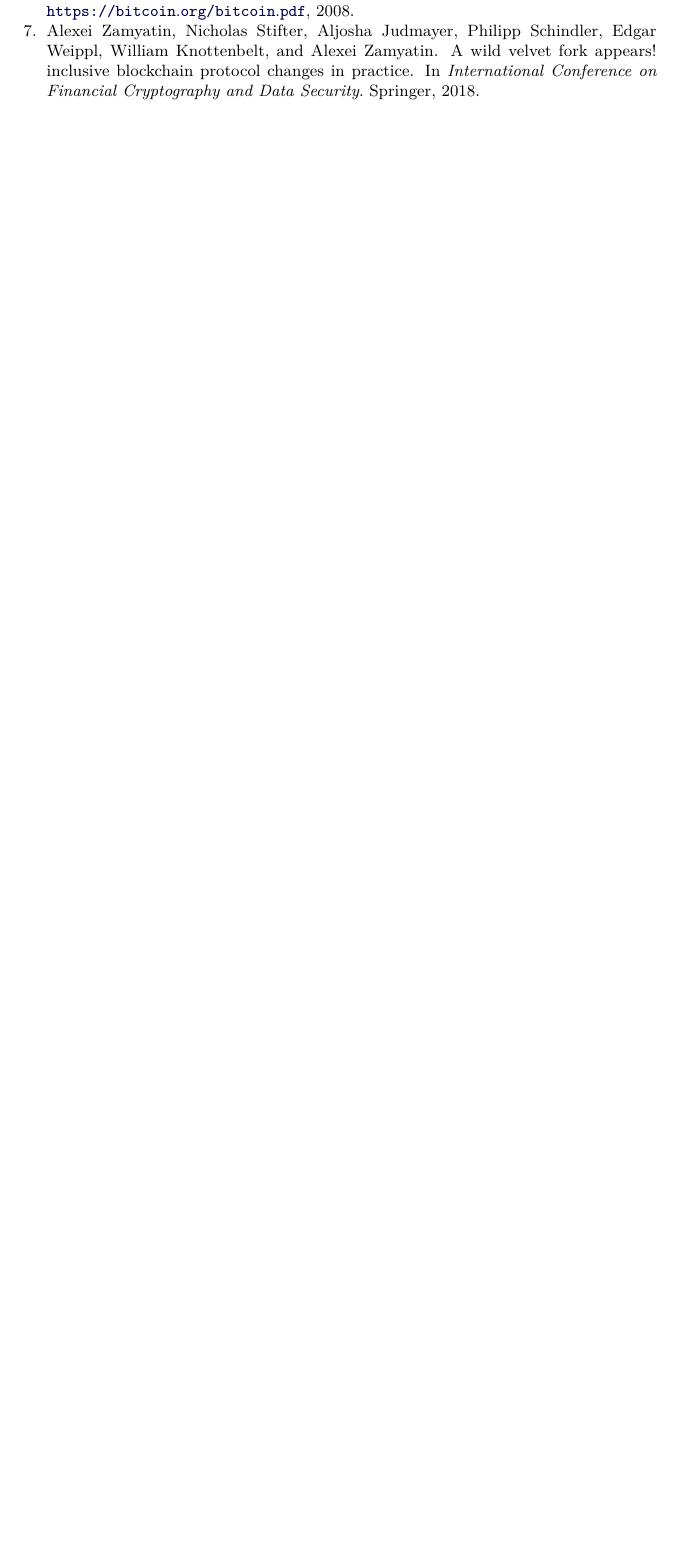
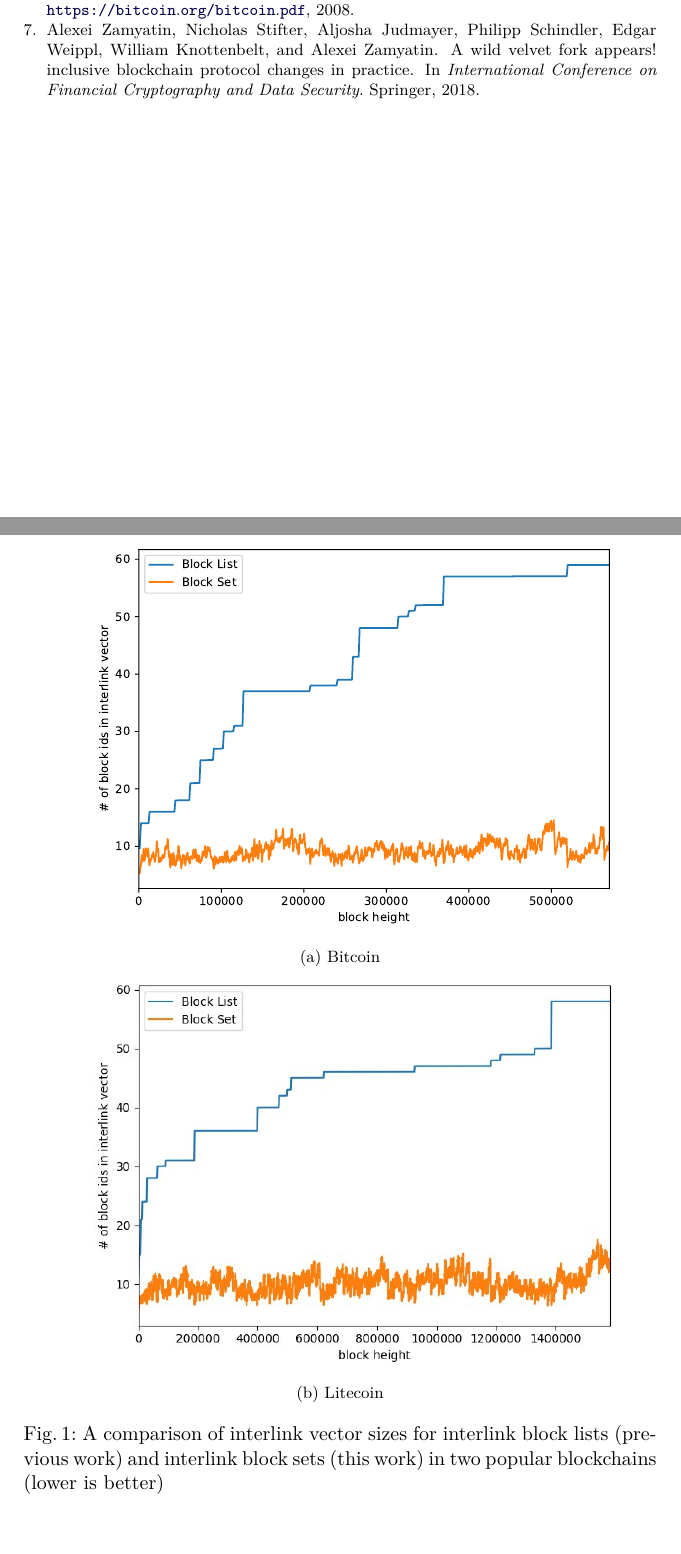
Before and after one commit to decrypto-org/superblocks-paper, a LaTeX paper (superblocks.tex, which reads empirical.tex, preamble.sty): part of page 7 of 7 before the commit and two parts of pages 7 and 8 of 9 after it, the two joined at a grey line, cut so that both start at the same text, the shorter picture padded with empty space. Compiled offline with pdfLaTeX.

Commit message:
First version of empirical section

```diff
--- a/empirical.tex
+++ b/empirical.tex
@@ -1,0 +12,26 @@
+\begin{figure}
+   \centering
+   \subcaptionbox[]{%
+      \centering
+      Bitcoin
+   }
+   [
+       0.80\textwidth
+   ]
+   {
+       \includegraphics[width=0.85 \textwidth]
+       {figures/interlink-vector-blocklist-vs-blockset.pdf}
+   }
+   \vskip 0pt
+   \subcaptionbox[]{%
+      \centering
+      Litecoin
+   }
+   [
+       0.80\textwidth
+   ]
+   {
+       \includegraphics[width=0.85 \textwidth]
+       {figures/interlink-vector-blocklist-vs-blockset-litecoin.jpg}
+   }
+   \caption{A comparison of interlink vector sizes for interlink block lists (previous work) and interlink block sets (this work) in two popular blockchains (lower is better)}
--- a/preamble.sty
+++ b/preamble.sty
@@ -6,6 +6,8 @@
 \usepackage{amsmath}
 \usepackage{algorithm}
 \usepackage{algpseudocode}
+\usepackage{caption}
+\usepackage{subcaption}
 \let\proof\relax
 \let\endproof\relax
 \usepackage{amsthm}
```
Also changed, not shown: construction.tex (+1 -1 lines), figures/interlink-proof-list-vs-set.pdf (added), figures/interlink-vector-blocklist-vs-blockset-litecoin.jpg (added), figures/interlink-vector-blocklist-vs-blockset.pdf (added), empirical.tex (22 more changed lines).
